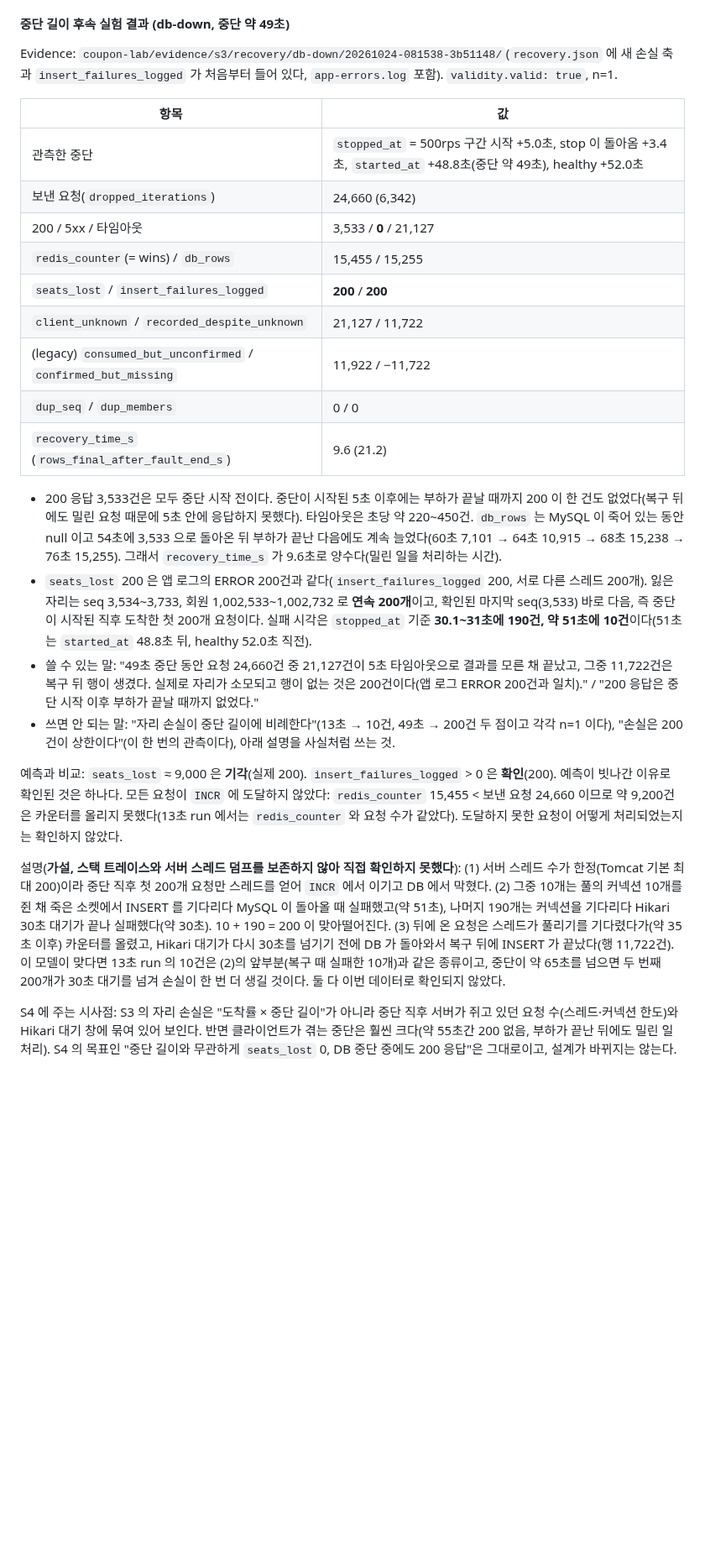
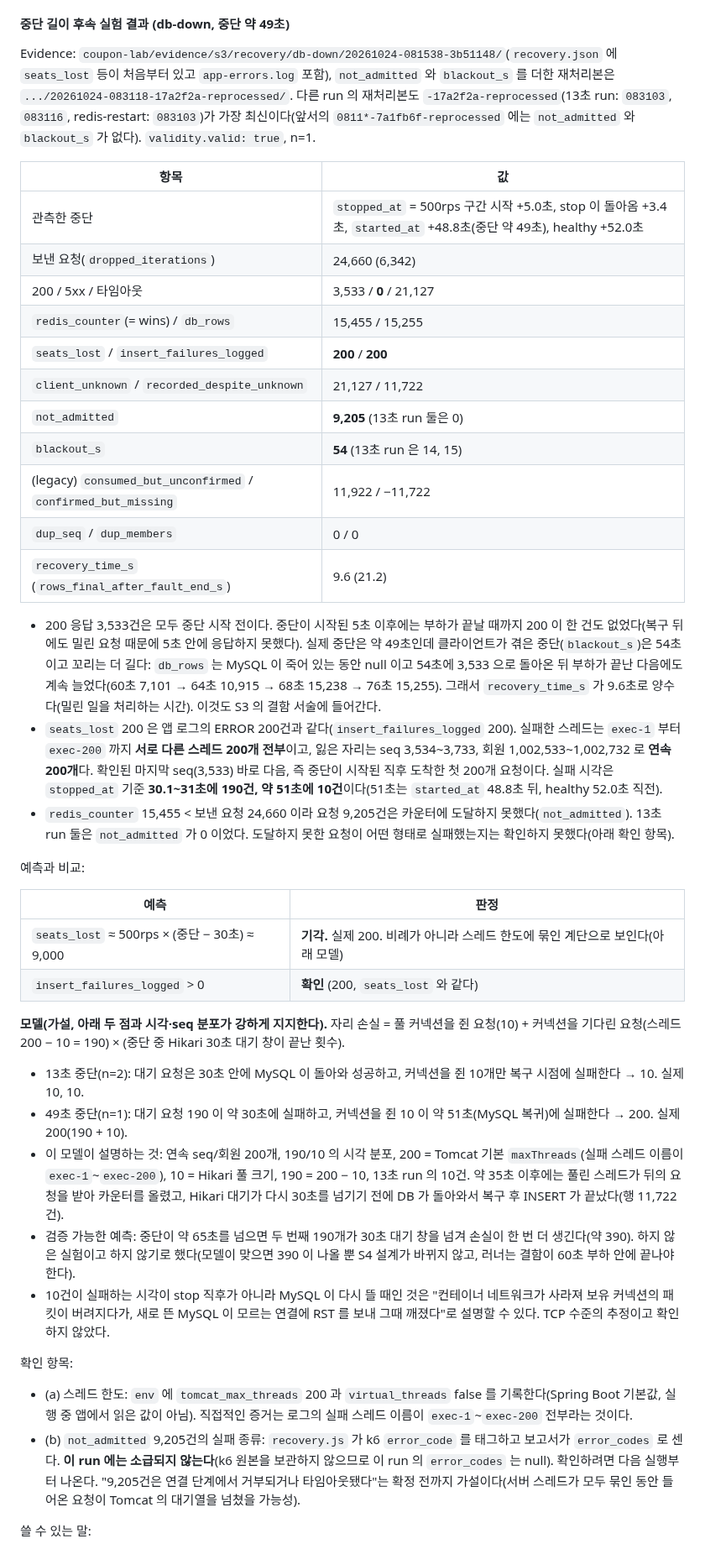
Before and after one commit to f-lab-edu/givemeticon, a Markdown page: coupon-lab/docs/stages.md, the part around one of its changes. Shown at 84% size. Rendered like a GitHub page; blank space fills up the shorter version.

Commit message:
docs(coupon-lab): replace the proportional-loss reading with the thread/connection step model
Rewrite the 49 s outage results after the review: the proportional estimate is rejected, the loss is
described as a step bounded by the server's thread limit and Hikari's 30 s wait (10 connection
holders + 190 waiters per expired window; unverified beyond the 13 s and 49 s points), the exec-1..200
thread names are recorded as direct evidence for the 200, and not_admitted (9,205), blackout_s (54) and
the tail after the load are added to the S3 defect description. error_code recording applies from the
next run on (the raw k6 output is not kept). The S4 outline gains the MQ-outage caveat (short confirm
timeout, immediate 503 with an ERROR log) and predictions for blackout_s and not_admitted.

Co-Authored-By: Claude Sonnet 5.5 <noreply@anthropic.com>
Claude-Session: https://claude.ai/code/session_014X3pQww6SDswUAfmgLBJr6

```diff
--- a/coupon-lab/docs/stages.md
+++ b/coupon-lab/docs/stages.md
@@ -435,7 +439,7 @@ Evidence: db-down `coupon-lab/evidence/s3/recovery/db-down/20261024-074234-7b260
 
 #### 중단 길이 후속 실험 결과 (db-down, 중단 약 49초)
 
-Evidence: `coupon-lab/evidence/s3/recovery/db-down/20261024-081538-3b51148/`(`recovery.json` 에 새 손실 축과 `insert_failures_logged` 가 처음부터 들어 있다, `app-errors.log` 포함). `validity.valid: true`, n=1.
+Evidence: `coupon-lab/evidence/s3/recovery/db-down/20261024-081538-3b51148/`(`recovery.json` 에 `seats_lost` 등이 처음부터 있고 `app-errors.log` 포함), `not_admitted` 와 `blackout_s` 를 더한 재처리본은 `.../20261024-083118-17a2f2a-reprocessed/`. 다른 run 의 재처리본도 `-17a2f2a-reprocessed`(13초 run: `083103`, `083116`, redis-restart: `083103`)가 가장 최신이다(앞서의 `0811*-7a1fb6f-reprocessed` 에는 `not_admitted` 와 `blackout_s` 가 없다). `validity.valid: true`, n=1.
 
 | 항목 | 값 |
 |---|---|
@@ -445,17 +449,35 @@ Evidence: `coupon-lab/evidence/s3/recovery/db-down/20261024-081538-3b51148/`(`re
 | `redis_counter`(= wins) / `db_rows` | 15,455 / 15,255 |
 | `seats_lost` / `insert_failures_logged` | **200** / **200** |
 | `client_unknown` / `recorded_despite_unknown` | 21,127 / 11,722 |
+| `not_admitted` | **9,205** (13초 run 둘은 0) |
+| `blackout_s` | **54** (13초 run 은 14, 15) |
 | (legacy) `consumed_but_unconfirmed` / `confirmed_but_missing` | 11,922 / −11,722 |
 | `dup_seq` / `dup_members` | 0 / 0 |
 | `recovery_time_s` (`rows_final_after_fault_end_s`) | 9.6 (21.2) |
 
-* 200 응답 3,533건은 모두 중단 시작 전이다. 중단이 시작된 5초 이후에는 부하가 끝날 때까지 200 이 한 건도 없었다(복구 뒤에도 밀린 요청 때문에 5초 안에 응답하지 못했다). 타임아웃은 초당 약 220~450건. `db_rows` 는 MySQL 이 죽어 있는 동안 null 이고 54초에 3,533 으로 돌아온 뒤 부하가 끝난 다음에도 계속 늘었다(60초 7,101 → 64초 10,915 → 68초 15,238 → 76초 15,255). 그래서 `recovery_time_s` 가 9.6초로 양수다(밀린 일을 처리하는 시간).
-* `seats_lost` 200 은 앱 로그의 ERROR 200건과 같다(`insert_failures_logged` 200, 서로 다른 스레드 200개). 잃은 자리는 seq 3,534~3,733, 회원 1,002,533~1,002,732 로 **연속 200개**이고, 확인된 마지막 seq(3,533) 바로 다음, 즉 중단이 시작된 직후 도착한 첫 200개 요청이다. 실패 시각은 `stopped_at` 기준 **30.1~31초에 190건, 약 51초에 10건**이다(51초는 `started_at` 48.8초 뒤, healthy 52.0초 직전).
-* 쓸 수 있는 말: "49초 중단 동안 요청 24,660건 중 21,127건이 5초 타임아웃으로 결과를 모른 채 끝났고, 그중 11,722건은 복구 뒤 행이 생겼다. 실제로 자리가 소모되고 행이 없는 것은 200건이다(앱 로그 ERROR 200건과 일치)." / "200 응답은 중단 시작 이후 부하가 끝날 때까지 없었다."
-* 쓰면 안 되는 말: "자리 손실이 중단 길이에 비례한다"(13초 → 10건, 49초 → 200건 두 점이고 각각 n=1 이다), "손실은 200건이 상한이다"(이 한 번의 관측이다), 아래 설명을 사실처럼 쓰는 것.
+* 200 응답 3,533건은 모두 중단 시작 전이다. 중단이 시작된 5초 이후에는 부하가 끝날 때까지 200 이 한 건도 없었다(복구 뒤에도 밀린 요청 때문에 5초 안에 응답하지 못했다). 실제 중단은 약 49초인데 클라이언트가 겪은 중단(`blackout_s`)은 54초이고 꼬리는 더 길다: `db_rows` 는 MySQL 이 죽어 있는 동안 null 이고 54초에 3,533 으로 돌아온 뒤 부하가 끝난 다음에도 계속 늘었다(60초 7,101 → 64초 10,915 → 68초 15,238 → 76초 15,255). 그래서 `recovery_time_s` 가 9.6초로 양수다(밀린 일을 처리하는 시간). 이것도 S3 의 결함 서술에 들어간다.
+* `seats_lost` 200 은 앱 로그의 ERROR 200건과 같다(`insert_failures_logged` 200). 실패한 스레드는 `exec-1` 부터 `exec-200` 까지 **서로 다른 스레드 200개 전부**이고, 잃은 자리는 seq 3,534~3,733, 회원 1,002,533~1,002,732 로 **연속 200개**다. 확인된 마지막 seq(3,533) 바로 다음, 즉 중단이 시작된 직후 도착한 첫 200개 요청이다. 실패 시각은 `stopped_at` 기준 **30.1~31초에 190건, 약 51초에 10건**이다(51초는 `started_at` 48.8초 뒤, healthy 52.0초 직전).
+* `redis_counter` 15,455 < 보낸 요청 24,660 이라 요청 9,205건은 카운터에 도달하지 못했다(`not_admitted`). 13초 run 둘은 `not_admitted` 가 0 이었다. 도달하지 못한 요청이 어떤 형태로 실패했는지는 확인하지 못했다(아래 확인 항목).
 
-예측과 비교: `seats_lost` ≈ 9,000 은 **기각**(실제 200). `insert_failures_logged` > 0 은 **확인**(200). 예측이 빗나간 이유로 확인된 것은 하나다. 모든 요청이 `INCR` 에 도달하지 않았다: `redis_counter` 15,455 < 보낸 요청 24,660 이므로 약 9,200건은 카운터를 올리지 못했다(13초 run 에서는 `redis_counter` 와 요청 수가 같았다). 도달하지 못한 요청이 어떻게 처리되었는지는 확인하지 않았다.
+예측과 비교:
 
-설명(**가설, 스택 트레이스와 서버 스레드 덤프를 보존하지 않아 직접 확인하지 못했다**): (1) 서버 스레드 수가 한정(Tomcat 기본 최대 200)이라 중단 직후 첫 200개 요청만 스레드를 얻어 `INCR` 에서 이기고 DB 에서 막혔다. (2) 그중 10개는 풀의 커넥션 10개를 쥔 채 죽은 소켓에서 INSERT 를 기다리다 MySQL 이 돌아올 때 실패했고(약 51초), 나머지 190개는 커넥션을 기다리다 Hikari 30초 대기가 끝나 실패했다(약 30초). 10 + 190 = 200 이 맞아떨어진다. (3) 뒤에 온 요청은 스레드가 풀리기를 기다렸다가(약 35초 이후) 카운터를 올렸고, Hikari 대기가 다시 30초를 넘기기 전에 DB 가 돌아와서 복구 뒤에 INSERT 가 끝났다(행 11,722건). 이 모델이 맞다면 13초 run 의 10건은 (2)의 앞부분(복구 때 실패한 10개)과 같은 종류이고, 중단이 약 65초를 넘으면 두 번째 200개가 30초 대기를 넘겨 손실이 한 번 더 생길 것이다. 둘 다 이번 데이터로 확인되지 않았다.
+| 예측 | 판정 |
+|---|---|
+| `seats_lost` ≈ 500rps × (중단 − 30초) ≈ 9,000 | **기각.** 실제 200. 비례가 아니라 스레드 한도에 묶인 계단으로 보인다(아래 모델) |
+| `insert_failures_logged` > 0 | **확인** (200, `seats_lost` 와 같다) |
 
-S4 에 주는 시사점: S3 의 자리 손실은 "도착률 × 중단 길이"가 아니라 중단 직후 서버가 쥐고 있던 요청 수(스레드·커넥션 한도)와 Hikari 대기 창에 묶여 있어 보인다. 반면 클라이언트가 겪는 중단은 훨씬 크다(약 55초간 200 없음, 부하가 끝난 뒤에도 밀린 일 처리). S4 의 목표인 "중단 길이와 무관하게 `seats_lost` 0, DB 중단 중에도 200 응답"은 그대로이고, 설계가 바뀌지는 않는다.
+**모델(가설, 아래 두 점과 시각·seq 분포가 강하게 지지한다).** 자리 손실 = 풀 커넥션을 쥔 요청(10) + 커넥션을 기다린 요청(스레드 200 − 10 = 190) × (중단 중 Hikari 30초 대기 창이 끝난 횟수).
+
+* 13초 중단(n=2): 대기 요청은 30초 안에 MySQL 이 돌아와 성공하고, 커넥션을 쥔 10개만 복구 시점에 실패한다 → 10. 실제 10, 10.
+* 49초 중단(n=1): 대기 요청 190 이 약 30초에 실패하고, 커넥션을 쥔 10 이 약 51초(MySQL 복귀)에 실패한다 → 200. 실제 200(190 + 10).
+* 이 모델이 설명하는 것: 연속 seq/회원 200개, 190/10 의 시각 분포, 200 = Tomcat 기본 `maxThreads`(실패 스레드 이름이 `exec-1`~`exec-200`), 10 = Hikari 풀 크기, 190 = 200 − 10, 13초 run 의 10건. 약 35초 이후에는 풀린 스레드가 뒤의 요청을 받아 카운터를 올렸고, Hikari 대기가 다시 30초를 넘기기 전에 DB 가 돌아와서 복구 후 INSERT 가 끝났다(행 11,722건).
+* 검증 가능한 예측: 중단이 약 65초를 넘으면 두 번째 190개가 30초 대기 창을 넘겨 손실이 한 번 더 생긴다(약 390). 하지 않은 실험이고 하지 않기로 했다(모델이 맞으면 390 이 나올 뿐 S4 설계가 바뀌지 않고, 러너는 결함이 60초 부하 안에 끝나야 한다).
+* 10건이 실패하는 시각이 stop 직후가 아니라 MySQL 이 다시 뜰 때인 것은 "컨테이너 네트워크가 사라져 보유 커넥션의 패킷이 버려지다가, 새로 뜬 MySQL 이 모르는 연결에 RST 를 보내 그때 깨졌다"로 설명할 수 있다. TCP 수준의 추정이고 확인하지 않았다.
+
+확인 항목:
+
+* (a) 스레드 한도: `env` 에 `tomcat_max_threads` 200 과 `virtual_threads` false 를 기록한다(Spring Boot 기본값, 실행 중 앱에서 읽은 값이 아님). 직접적인 증거는 로그의 실패 스레드 이름이 `exec-1`~`exec-200` 전부라는 것이다.
+* (b) `not_admitted` 9,205건의 실패 종류: `recovery.js` 가 k6 `error_code` 를 태그하고 보고서가 `error_codes` 로 센다. **이 run 에는 소급되지 않는다**(k6 원본을 보관하지 않으므로 이 run 의 `error_codes` 는 null). 확인하려면 다음 실행부터 나온다. "9,205건은 연결 단계에서 거부되거나 타임아웃됐다"는 확정 전까지 가설이다(서버 스레드가 모두 묶인 동안 들어온 요청이 Tomcat 의 대기열을 넘쳤을 가능성).
+
+쓸 수 있는 말:
+
```
Also changed, not shown: other parts of coupon-lab/docs/stages.md (+18 -2 lines).
